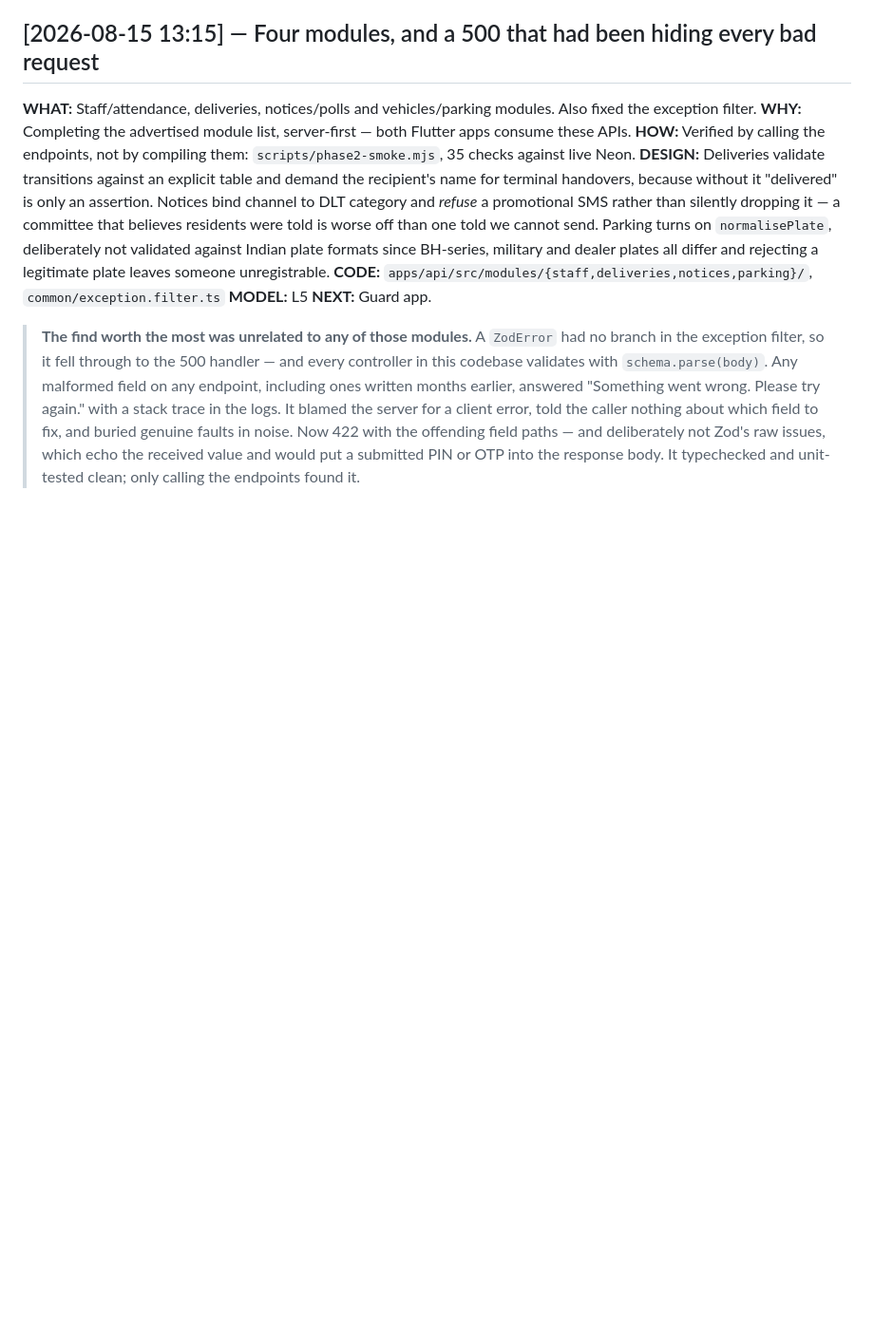
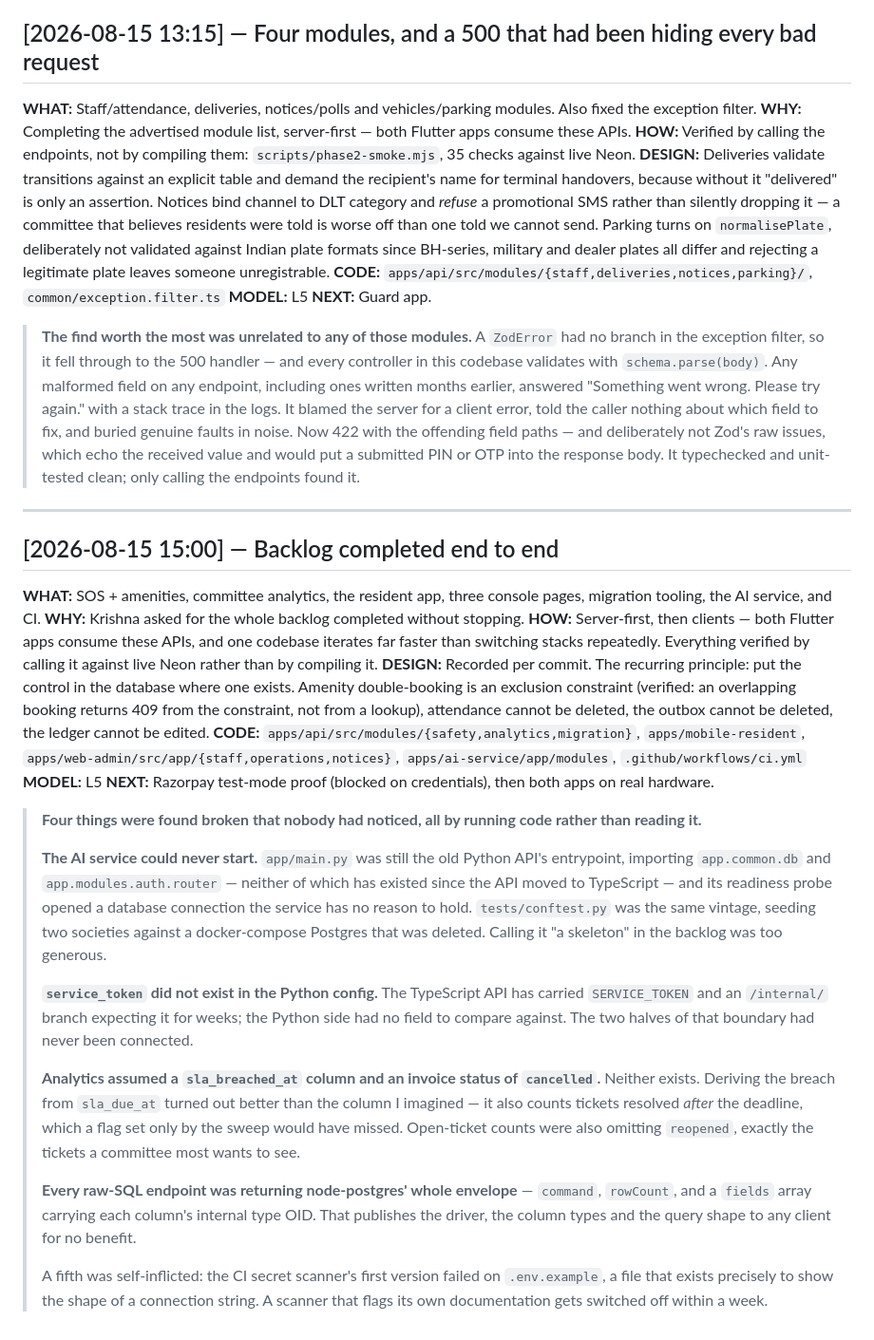
Before and after one commit to krishngitrepo/watchmyGate, a Markdown page: AUDIT_TRAIL.md, the part around the change. Shown at 95% size. GitHub-like rendering; blank space fills up the shorter version.

Commit message:
Docs: FEATURES and AUDIT_TRAIL current after the backlog pass
The audit entry records four things found broken that nobody had noticed — the
AI service that could never start, a service token the two halves of the
internal boundary never shared, analytics built on two columns that do not
exist, and every raw-SQL endpoint leaking the driver's envelope. All four were
found by running code, none by reading it.

Co-Authored-By: Claude Opus 5 <noreply@anthropic.com>

```diff
--- a/AUDIT_TRAIL.md
+++ b/AUDIT_TRAIL.md
@@ -387,3 +387,52 @@ and dealer plates all differ and rejecting a legitimate plate leaves someone unr
 > buried genuine faults in noise. Now 422 with the offending field paths — and deliberately not Zod's
 > raw issues, which echo the received value and would put a submitted PIN or OTP into the response
 > body. It typechecked and unit-tested clean; only calling the endpoints found it.
+
+---
+
+## [2026-08-15 15:00] — Backlog completed end to end
+
+**WHAT:** SOS + amenities, committee analytics, the resident app, three console pages,
+migration tooling, the AI service, and CI.
+**WHY:** Krishna asked for the whole backlog completed without stopping.
+**HOW:** Server-first, then clients — both Flutter apps consume these APIs, and one
+codebase iterates far faster than switching stacks repeatedly. Everything verified by
+calling it against live Neon rather than by compiling it.
+**DESIGN:** Recorded per commit. The recurring principle: put the control in the database
+where one exists. Amenity double-booking is an exclusion constraint (verified: an
+overlapping booking returns 409 from the constraint, not from a lookup), attendance
+cannot be deleted, the outbox cannot be deleted, the ledger cannot be edited.
+**CODE:** `apps/api/src/modules/{safety,analytics,migration}`, `apps/mobile-resident`,
+`apps/web-admin/src/app/{staff,operations,notices}`, `apps/ai-service/app/modules`,
+`.github/workflows/ci.yml`
+**MODEL:** L5
+**NEXT:** Razorpay test-mode proof (blocked on credentials), then both apps on real
+hardware.
+
+> **Four things were found broken that nobody had noticed, all by running code rather
+> than reading it.**
+>
+> **The AI service could never start.** `app/main.py` was still the old Python API's
+> entrypoint, importing `app.common.db` and `app.modules.auth.router` — neither of which
+> has existed since the API moved to TypeScript — and its readiness probe opened a
+> database connection the service has no reason to hold. `tests/conftest.py` was the same
+> vintage, seeding two societies against a docker-compose Postgres that was deleted.
+> Calling it "a skeleton" in the backlog was too generous.
+>
+> **`service_token` did not exist in the Python config.** The TypeScript API has carried
+> `SERVICE_TOKEN` and an `/internal/` branch expecting it for weeks; the Python side had
+> no field to compare against. The two halves of that boundary had never been connected.
+>
+> **Analytics assumed a `sla_breached_at` column and an invoice status of `cancelled`.**
+> Neither exists. Deriving the breach from `sla_due_at` turned out better than the column
+> I imagined — it also counts tickets resolved *after* the deadline, which a flag set only
+> by the sweep would have missed. Open-ticket counts were also omitting `reopened`,
+> exactly the tickets a committee most wants to see.
+>
+> **Every raw-SQL endpoint was returning node-postgres' whole envelope** — `command`,
+> `rowCount`, and a `fields` array carrying each column's internal type OID. That
+> publishes the driver, the column types and the query shape to any client for no benefit.
+>
+> A fifth was self-inflicted: the CI secret scanner's first version failed on
+> `.env.example`, a file that exists precisely to show the shape of a connection string.
+> A scanner that flags its own documentation gets switched off within a week.
```
Also changed, not shown: FEATURES.md (+8 -8 lines).
